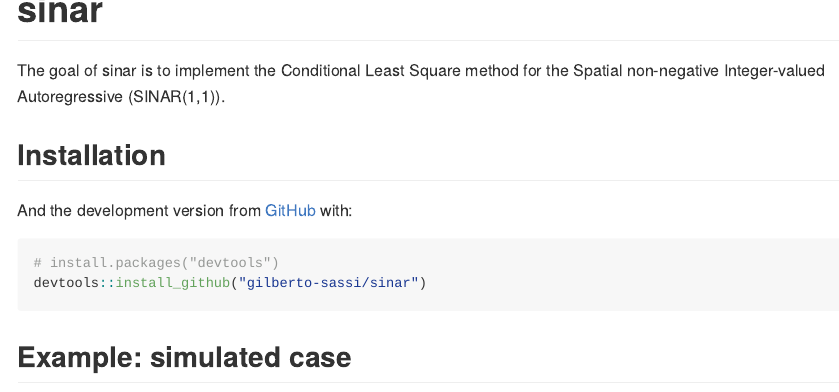
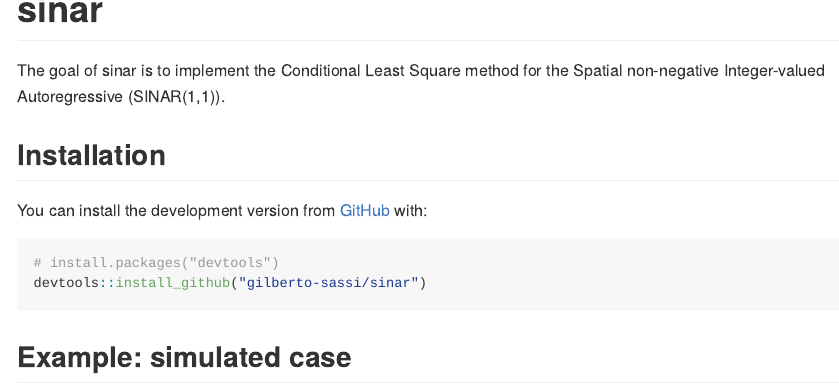
Before and after one commit to gilberto-sassi/sinar, an R Markdown document (README.Rmd): the page in a window 1100 px wide, from its top. The pictures show the output file README.md that the author committed with the source, drawn offline in the style of GitHub.

Commit message:
atualização do README.md -- 2

````diff
--- a/README.Rmd
+++ b/README.Rmd
@@ -22,7 +22,7 @@ The goal of sinar is to implement the Conditional Least Square method for the Sp
 
 ## Installation
 
-And the development version from [GitHub](https://github.com/gilberto-sassi/) with:
+You can install the development version from [GitHub](https://github.com/gilberto-sassi/) with:
 
 ``` r
 # install.packages("devtools")
````
Also changed, not shown: README.md.
